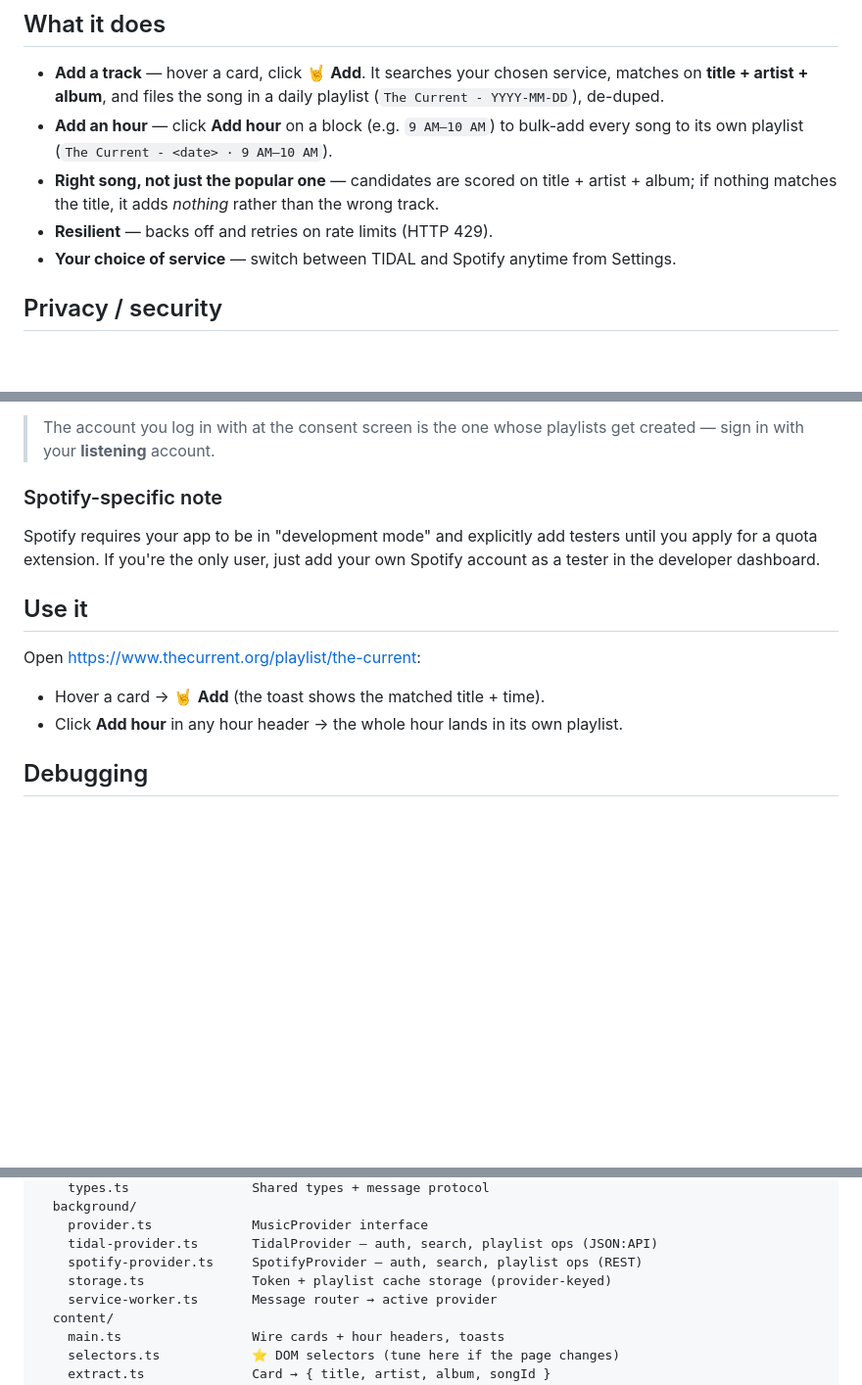
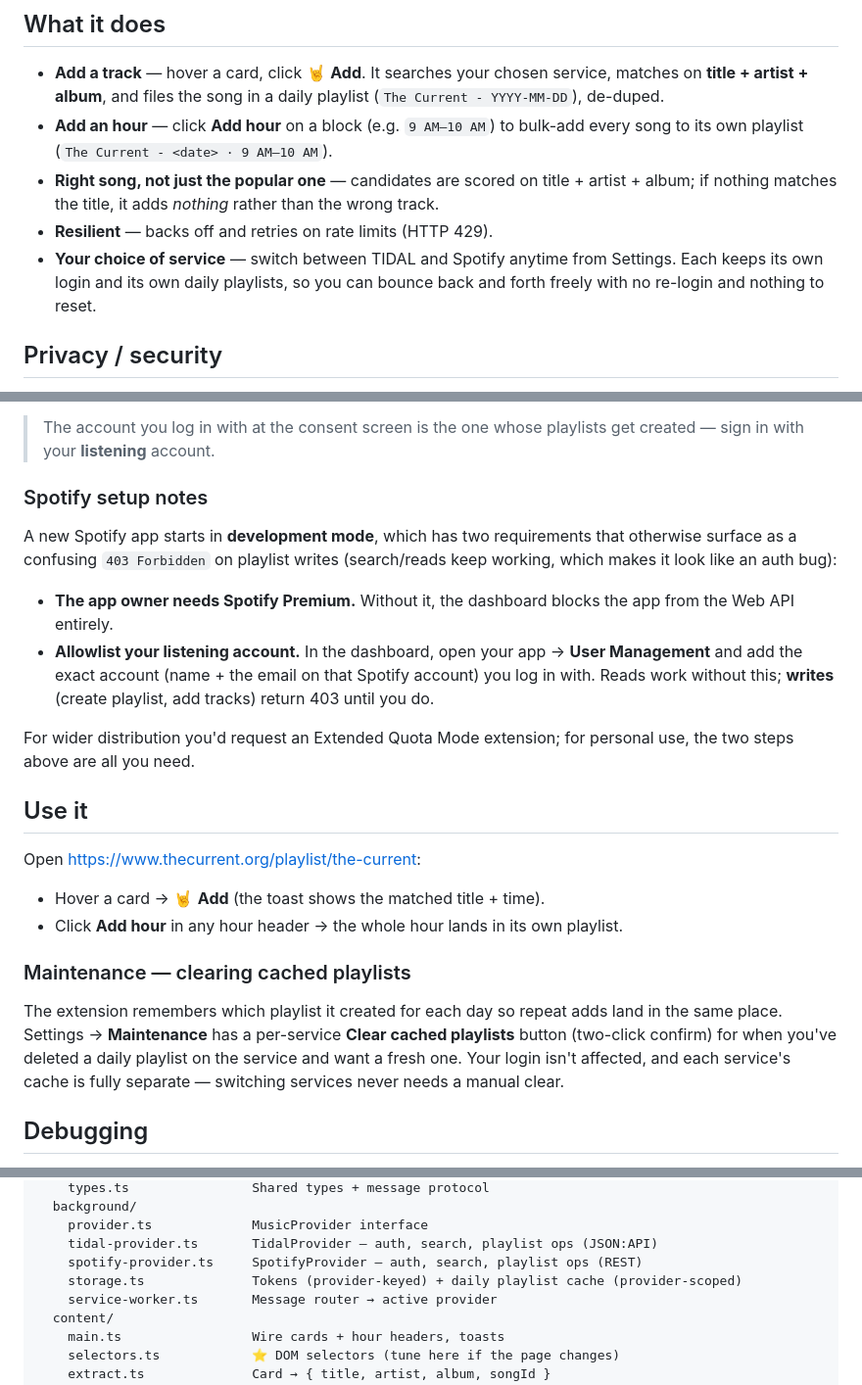
Before and after one commit to ry-ops/rawk-on, a Markdown page: README.md, 3 parts joined by grey strips. Shown at 98% size. GitHub-like rendering; blank space fills up the shorter version.

Commit message:
docs: README — Spotify dev-mode setup gotchas + Maintenance feature (#3)
- Replace the thin Spotify note with the real development-mode requirements
  (owner needs Premium; allowlist your listening account in User Management),
  the two gotchas that surface as a 403 on playlist writes.
- Document the Settings -> Maintenance "Clear cached playlists" button.
- Note that provider switching is seamless (per-provider login + cache, no reset).
- Reflect provider-scoped daily cache in the project layout.

Co-authored-by: Claude Opus 4.8 (1M context) <noreply@anthropic.com>

```diff
--- a/README.md
+++ b/README.md
@@ -21,7 +21,9 @@ Manifest V3 · TypeScript · Vite · [CRXJS](https://crxjs.dev) · TIDAL & Spoti
   artist + album; if nothing matches the title, it adds *nothing* rather than the
   wrong track.
 - **Resilient** — backs off and retries on rate limits (HTTP 429).
-- **Your choice of service** — switch between TIDAL and Spotify anytime from Settings.
+- **Your choice of service** — switch between TIDAL and Spotify anytime from
+  Settings. Each keeps its own login and its own daily playlists, so you can bounce
+  back and forth freely with no re-login and nothing to reset.
 
 ## Privacy / security
 
@@ -65,17 +67,35 @@ redirect URI — stays constant across reloads and machines.
 > The account you log in with at the consent screen is the one whose playlists get
 > created — sign in with your **listening** account.
 
-### Spotify-specific note
+### Spotify setup notes
 
-Spotify requires your app to be in "development mode" and explicitly add testers
-until you apply for a quota extension. If you're the only user, just add your own
-Spotify account as a tester in the developer dashboard.
+A new Spotify app starts in **development mode**, which has two requirements that
+otherwise surface as a confusing `403 Forbidden` on playlist writes (search/reads
+keep working, which makes it look like an auth bug):
+
+- **The app owner needs Spotify Premium.** Without it, the dashboard blocks the app
+  from the Web API entirely.
+- **Allowlist your listening account.** In the dashboard, open your app →
+  **User Management** and add the exact account (name + the email on that Spotify
+  account) you log in with. Reads work without this; **writes** (create playlist,
+  add tracks) return 403 until you do.
+
+For wider distribution you'd request an Extended Quota Mode extension; for personal
+use, the two steps above are all you need.
 
 ## Use it
 
 Open <https://www.thecurrent.org/playlist/the-current>:
 - Hover a card → 🤘 **Add** (the toast shows the matched title + time).
 - Click **Add hour** in any hour header → the whole hour lands in its own playlist.
+
+### Maintenance — clearing cached playlists
+
+The extension remembers which playlist it created for each day so repeat adds land
+in the same place. Settings → **Maintenance** has a per-service **Clear cached
+playlists** button (two-click confirm) for when you've deleted a daily playlist on
+the service and want a fresh one. Your login isn't affected, and each service's
+cache is fully separate — switching services never needs a manual clear.
 
 ## Debugging
 
@@ -105,7 +125,7 @@ src/
     provider.ts             MusicProvider interface
     tidal-provider.ts       TidalProvider — auth, search, playlist ops (JSON:API)
     spotify-provider.ts     SpotifyProvider — auth, search, playlist ops (REST)
-    storage.ts              Token + playlist cache storage (provider-keyed)
+    storage.ts              Tokens (provider-keyed) + daily playlist cache (provider-scoped)
     service-worker.ts       Message router → active provider
   content/
     main.ts                 Wire cards + hour headers, toasts
```
